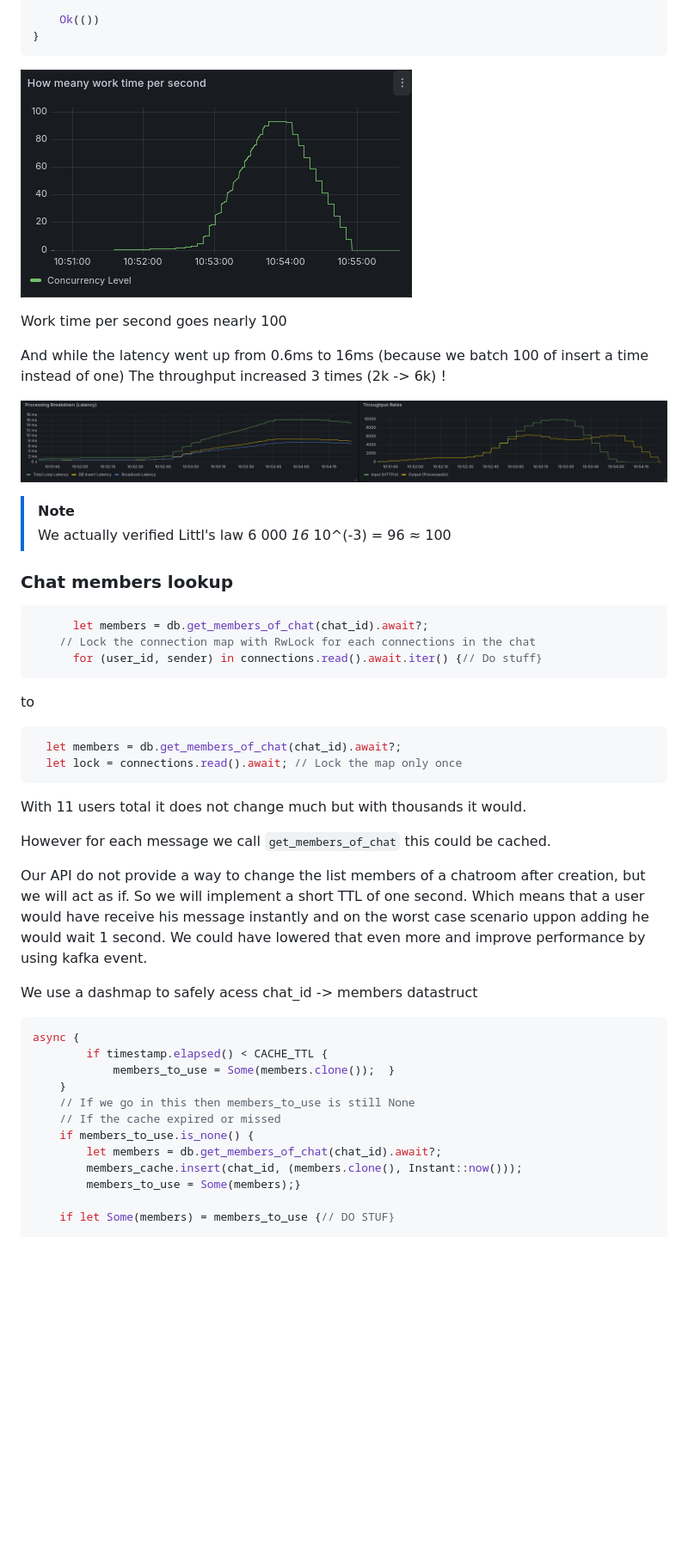
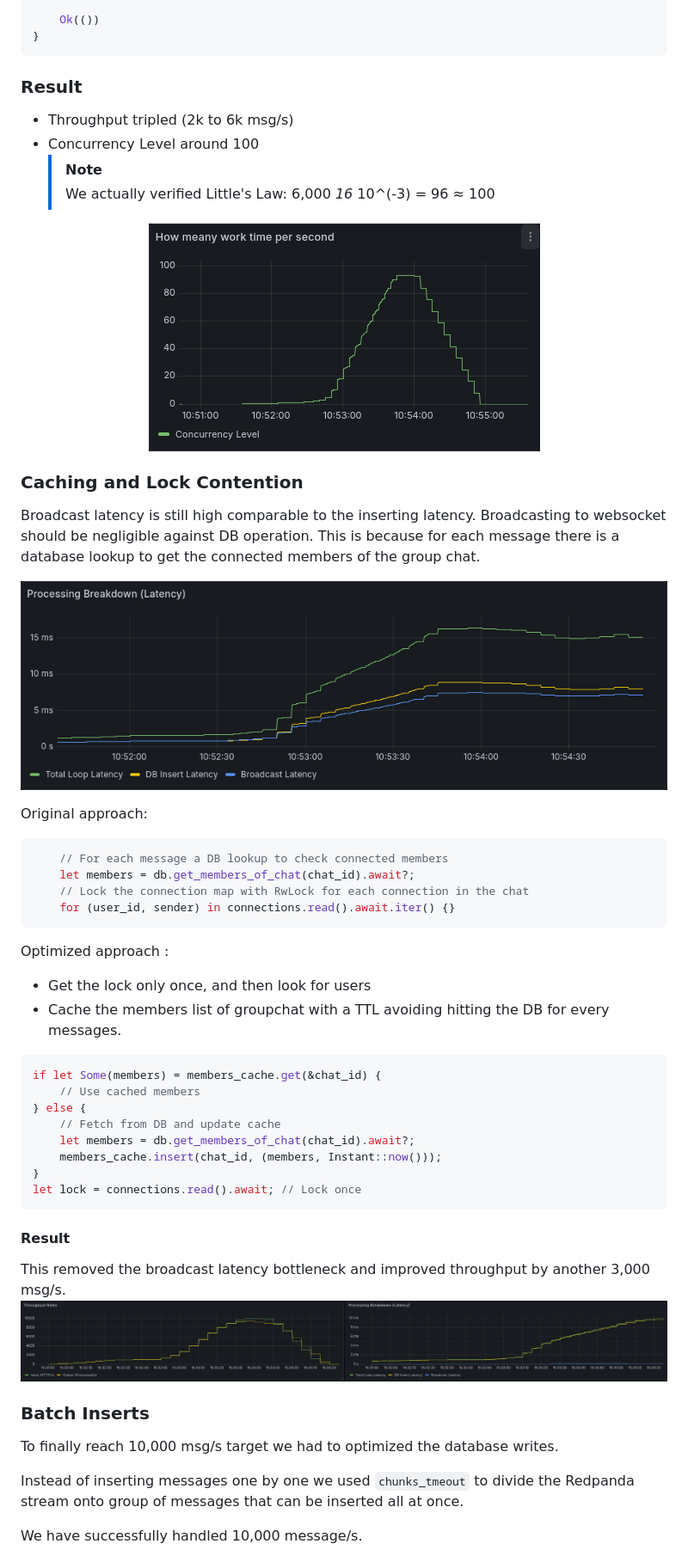
Before and after one commit to mathias-aparicio/chat-app, a Markdown page: README.md, the part around the change printed below. Shown: that part at 86% size. GitHub-like rendering; pictures changed too: static/img/1-breakdown.png (added); blank space fills up the shorter version.

Commit message:
📝Fix spelling mistakes and rewrite the README

````diff
--- a/README.md
+++ b/README.md
@@ -110,52 +102,59 @@ pub async fn consume_messages(
 }
 ```
 
-![Work time of 100 now](static/img/1-work-time.png)
+### Result
 
-Work time per second goes nearly 100
+- Throughput tripled (2k to 6k msg/s)
+- Concurrency Level around 100
+  > [!NOTE]
+  > We actually verified Little's Law: 6,000 _16_ 10^(-3) = 96 ≈ 100
+<p align="center">
+<img src="static/img/1-work-time.png" alt="Improved Concurrency" />
 
-And while the latency went up from 0.6ms to 16ms (because we batch 100 of insert a time instead of one)
-The throughput increased 3 times (2k -> 6k) !
+</p>
 
-![latency-troughput](static/img/1-latency-troughput.png)
+### Caching and Lock Contention
 
-> [!NOTE]
-> We actually verified Littl's law 6 000 _16_ 10^(-3) = 96 ≈ 100
+Broadcast latency is still high comparable to the inserting latency. Broadcasting to websocket should be negligible against DB operation.
+This is because for each message there is a database lookup to get the connected members of the group chat.
 
-### Chat members lookup
+![Latency](static/img/1-breakdown.png)
+
+Original approach:
 
 ```rust
-      let members = db.get_members_of_chat(chat_id).await?;
-    // Lock the connection map with RwLock for each connections in the chat
-      for (user_id, sender) in connections.read().await.iter() {// Do stuff}
+    // For each message a DB lookup to check connected members
+    let members = db.get_members_of_chat(chat_id).await?;
+    // Lock the connection map with RwLock for each connection in the chat
+    for (user_id, sender) in connections.read().await.iter() {}
 ```
 
-to
+Optimized approach :
+
+- Get the lock only once, and then look for users
+- Cache the members list of groupchat with a TTL avoiding hitting the DB for every messages.
 
 ```rust
-  let members = db.get_members_of_chat(chat_id).await?;
-  let lock = connections.read().await; // Lock the map only once
+if let Some(members) = members_cache.get(&chat_id) {
+    // Use cached members
+} else {
+    // Fetch from DB and update cache
+    let members = db.get_members_of_chat(chat_id).await?;
+    members_cache.insert(chat_id, (members, Instant::now()));
+}
+let lock = connections.read().await; // Lock once
 ```
 
-With 11 users total it does not change much but with thousands it would.
+#### Result
 
-However for each message we call `get_members_of_chat` this could be cached.
+This removed the broadcast latency bottleneck and improved throughput by another 3,000 msg/s.
+![Throughput Latency](static/img/2-troughput-latency.png)
 
-Our API do not provide a way to change the list members of a chatroom after creation, but we will act as if. So we will implement a short TTL of one second. Which means that a user would have receive his message instantly and on the worst case scenario uppon adding he would wait 1 second. We could have lowered that even more and improve performance by using kafka event.
+### Batch Inserts
 
-We use a dashmap to safely acess chat_id -> members datastruct
+To finally reach 10,000 msg/s target we had to optimized the database writes.
 
-```rust
-async {
-        if timestamp.elapsed() < CACHE_TTL {
-            members_to_use = Some(members.clone());  }
-    }
-    // If we go in this then members_to_use is still None
-    // If the cache expired or missed
-    if members_to_use.is_none() {
-        let members = db.get_members_of_chat(chat_id).await?;
-        members_cache.insert(chat_id, (members.clone(), Instant::now()));
-        members_to_use = Some(members);}
+Instead of inserting messages one by one we used `chunks_tmeout` to divide the Redpanda stream onto group of messages that can be inserted all at once.
 
-    if let Some(members) = members_to_use {// DO STUF}
+We have successfully handled 10,000 message/s.
 
````
Also changed, not shown: other parts of README.md (+48 -71 lines).
